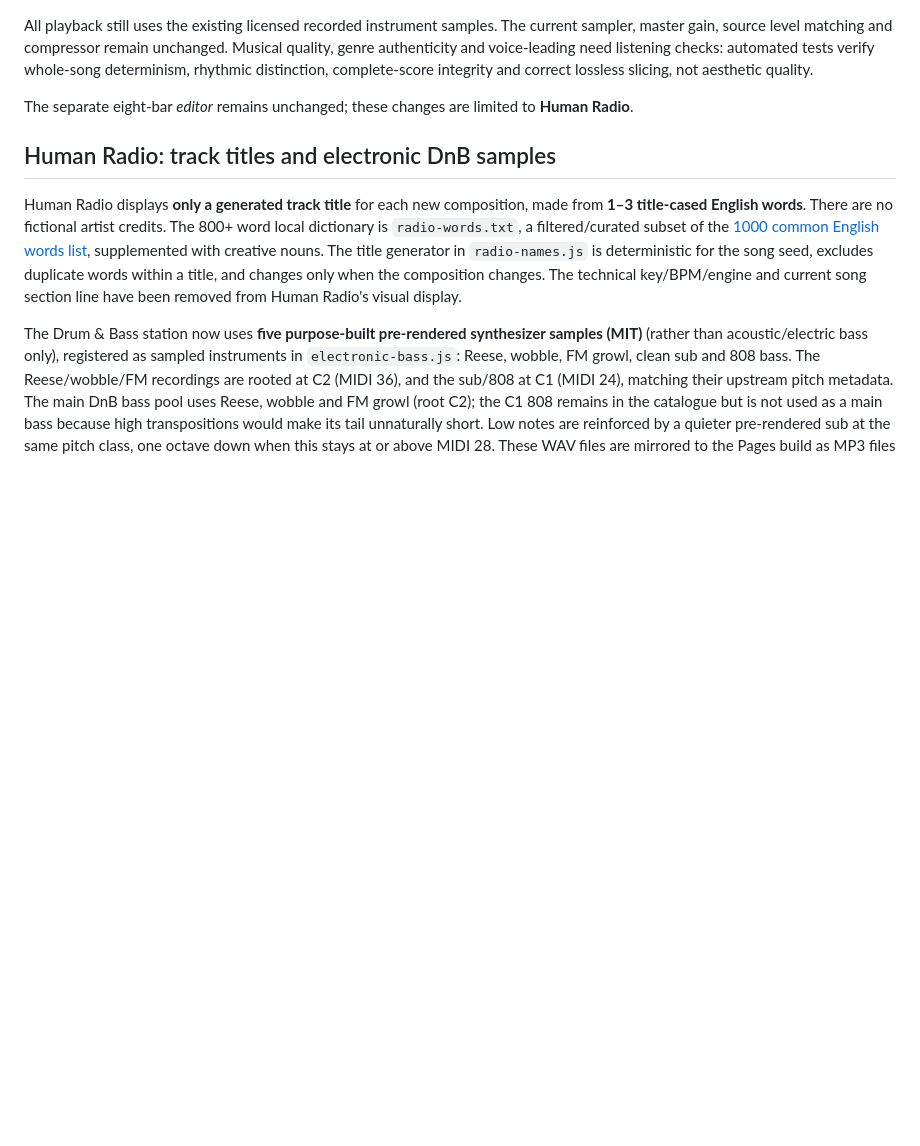
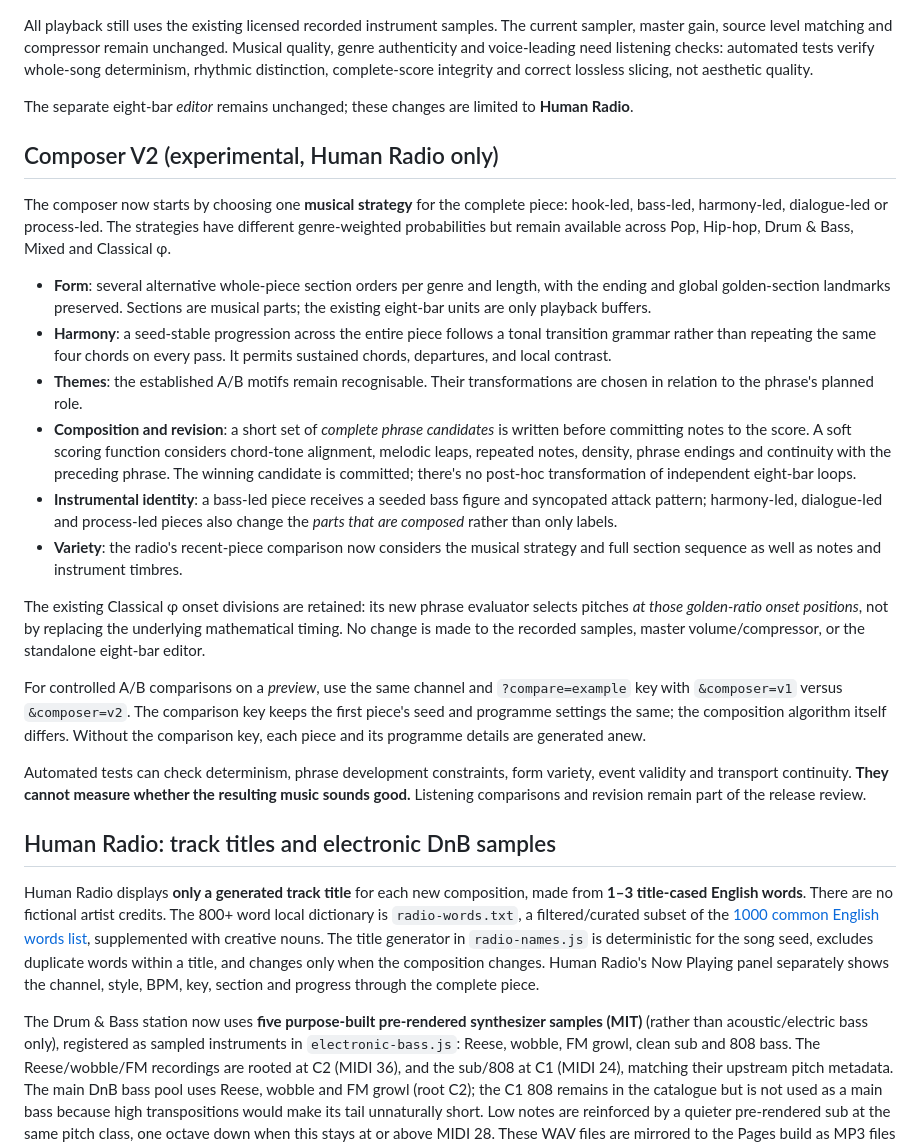
Before and after one commit to southernadd-cmyk/8bars, a Markdown page: README.md, the part around the change. Rendered like a GitHub page; blank space fills up the shorter version.

Commit message:
Document Composer V2 strategy, phrase evaluation, fair A/B comparisons and listener vocabulary

```diff
--- a/README.md
+++ b/README.md
@@ -46,9 +46,52 @@ complete-score integrity and correct lossless slicing, not aesthetic quality.
 The separate eight-bar *editor* remains unchanged; these changes are limited
 to **Human Radio**.
 
+## Composer V2 (experimental, Human Radio only)
+
+The composer now starts by choosing one **musical strategy** for the complete
+piece: hook-led, bass-led, harmony-led, dialogue-led or process-led.
+The strategies have different genre-weighted probabilities but remain available
+across Pop, Hip-hop, Drum & Bass, Mixed and Classical φ.
+
+- **Form**: several alternative whole-piece section orders per genre and length,
+  with the ending and global golden-section landmarks preserved. Sections are
+  musical parts; the existing eight-bar units are only playback buffers.
+- **Harmony**: a seed-stable progression across the entire piece follows a
+  tonal transition grammar rather than repeating the same four chords on every
+  pass. It permits sustained chords, departures, and local contrast.
+- **Themes**: the established A/B motifs remain recognisable. Their
+  transformations are chosen in relation to the phrase's planned role.
+- **Composition and revision**: a short set of *complete phrase candidates*
+  is written before committing notes to the score. A soft scoring function
+  considers chord-tone alignment, melodic leaps, repeated notes, density,
+  phrase endings and continuity with the preceding phrase. The winning
+  candidate is committed; there's no post-hoc transformation of independent
+  eight-bar loops.
+- **Instrumental identity**: a bass-led piece receives a seeded bass figure
+  and syncopated attack pattern; harmony-led, dialogue-led and process-led
+  pieces also change the *parts that are composed* rather than only labels.
+- **Variety**: the radio's recent-piece comparison now considers the musical
+  strategy and full section sequence as well as notes and instrument timbres.
+
+The existing Classical φ onset divisions are retained: its new phrase evaluator
+selects pitches *at those golden-ratio onset positions*, not by replacing the
+underlying mathematical timing. No change is made to the recorded samples,
+master volume/compressor, or the standalone eight-bar editor.
+
+For controlled A/B comparisons on a *preview*, use the same channel and
+`?compare=example` key with `&composer=v1` versus `&composer=v2`. The
+comparison key keeps the first piece's seed and programme settings the same;
+the composition algorithm itself differs. Without the comparison key, each
+piece and its programme details are generated anew.
+
+Automated tests can check determinism, phrase development constraints, form
+variety, event validity and transport continuity. **They cannot measure whether
+the resulting music sounds good.** Listening comparisons and revision remain
+part of the release review.
+
 ## Human Radio: track titles and electronic DnB samples
 
-Human Radio displays **only a generated track title** for each new composition, made from **1–3 title-cased English words**. There are no fictional artist credits. The 800+ word local dictionary is `radio-words.txt`, a filtered/curated subset of the [1000 common English words list](https://github.com/powerlanguage/word-lists/blob/master/1000-most-common-words.txt), supplemented with creative nouns. The title generator in `radio-names.js` is deterministic for the song seed, excludes duplicate words within a title, and changes only when the composition changes. The technical key/BPM/engine and current song section line have been removed from Human Radio's visual display.
+Human Radio displays **only a generated track title** for each new composition, made from **1–3 title-cased English words**. There are no fictional artist credits. The 800+ word local dictionary is `radio-words.txt`, a filtered/curated subset of the [1000 common English words list](https://github.com/powerlanguage/word-lists/blob/master/1000-most-common-words.txt), supplemented with creative nouns. The title generator in `radio-names.js` is deterministic for the song seed, excludes duplicate words within a title, and changes only when the composition changes. Human Radio's Now Playing panel separately shows the channel, style, BPM, key, section and progress through the complete piece.
 
 The Drum & Bass station now uses **five purpose-built pre-rendered synthesizer samples (MIT)** (rather than acoustic/electric bass only), registered as sampled instruments in `electronic-bass.js`: Reese, wobble, FM growl, clean sub and 808 bass. The Reese/wobble/FM recordings are rooted at C2 (MIDI 36), and the sub/808 at C1 (MIDI 24), matching their upstream pitch metadata. The main DnB bass pool uses Reese, wobble and FM growl (root C2); the C1 808 remains in the catalogue but is not used as a main bass because high transpositions would make its tail unnaturally short. Low notes are reinforced by a quieter pre-rendered sub at the same pitch class, one octave down when this stays at or above MIDI 28. These WAV files are mirrored to the Pages build as MP3 files with the other pinned recordings. Human Radio uses ordinary audio-buffer playback and Web Audio filtering, **not live oscillator synthesis**.
 
```
